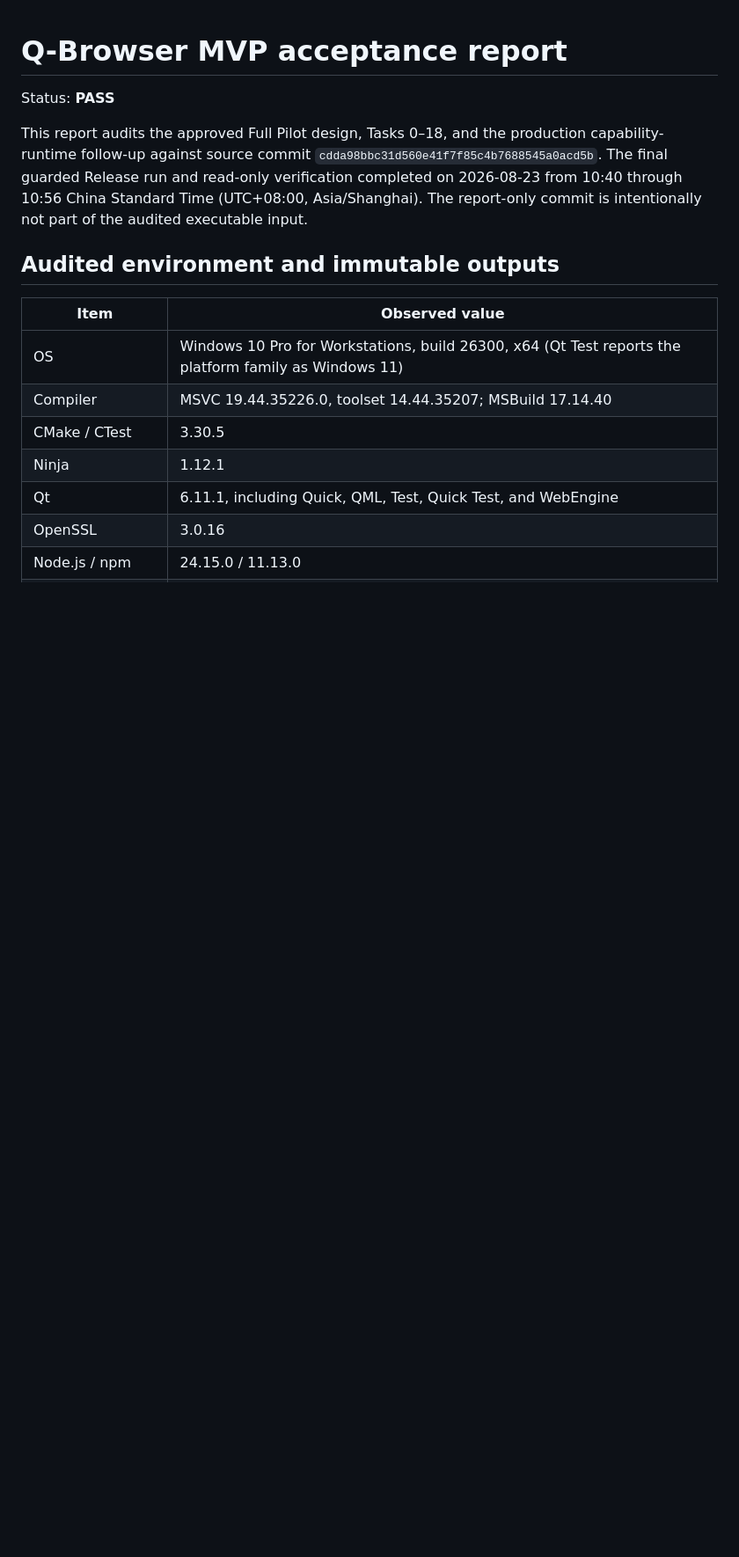
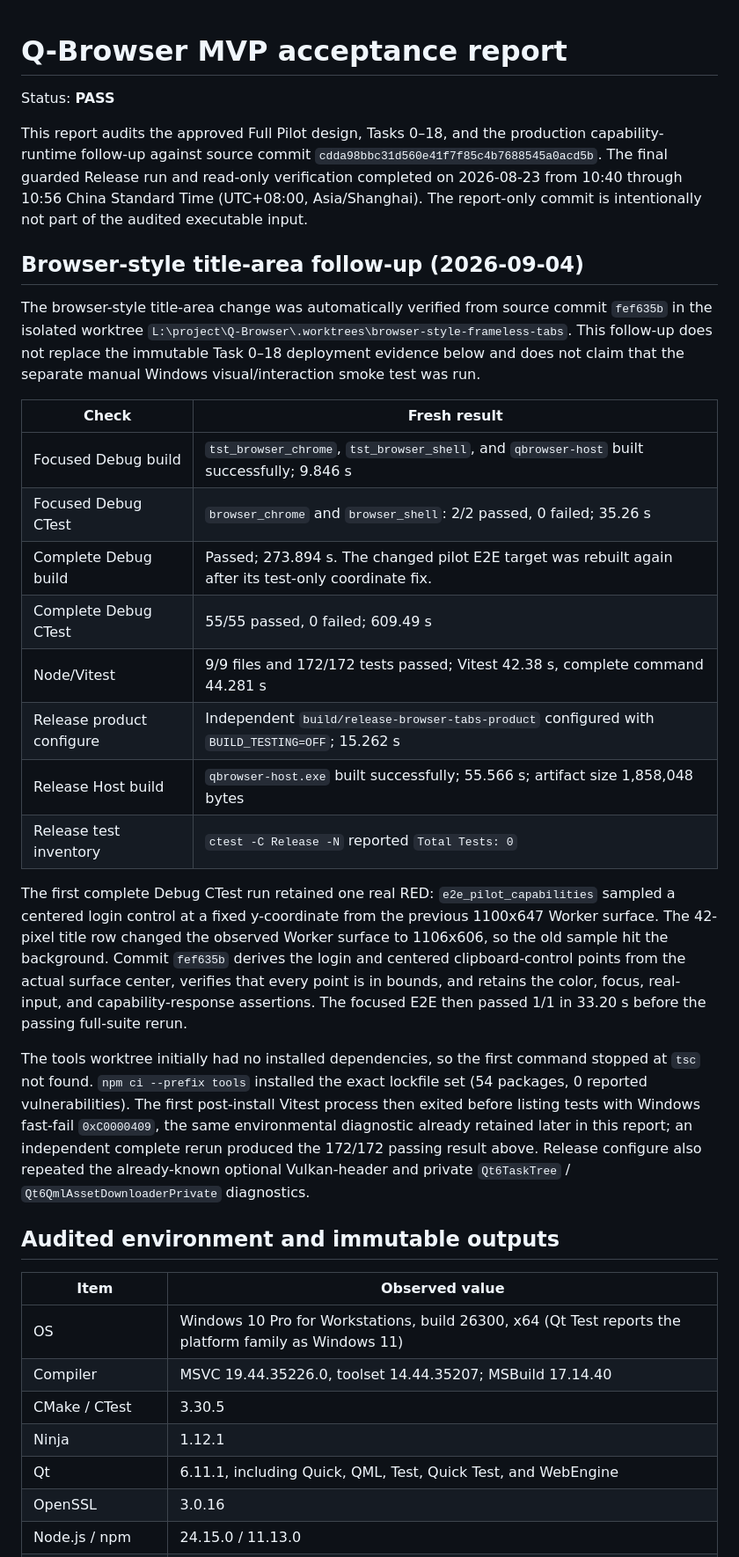
Before and after one commit to lcxinc/Q-Browser, a Markdown page: docs/verification/mvp-acceptance-report.md, the part around the change. Shown at 88% size. Rendered like a GitHub page; blank space fills up the shorter version.

Commit message:
docs: record frameless tab acceptance

```diff
--- a/docs/verification/mvp-acceptance-report.md
+++ b/docs/verification/mvp-acceptance-report.md
@@ -8,6 +8,43 @@ production capability-runtime follow-up against source commit
 read-only verification completed on 2026-08-23 from 10:40 through 10:56 China
 Standard Time (UTC+08:00, Asia/Shanghai). The report-only commit is
 intentionally not part of the audited executable input.
+
+## Browser-style title-area follow-up (2026-09-04)
+
+The browser-style title-area change was automatically verified from source
+commit `fef635b` in the isolated worktree
+`L:\project\Q-Browser\.worktrees\browser-style-frameless-tabs`. This follow-up
+does not replace the immutable Task 0–18 deployment evidence below and does not
+claim that the separate manual Windows visual/interaction smoke test was run.
+
+| Check | Fresh result |
+|---|---|
+| Focused Debug build | `tst_browser_chrome`, `tst_browser_shell`, and `qbrowser-host` built successfully; 9.846 s |
+| Focused Debug CTest | `browser_chrome` and `browser_shell`: 2/2 passed, 0 failed; 35.26 s |
+| Complete Debug build | Passed; 273.894 s. The changed pilot E2E target was rebuilt again after its test-only coordinate fix. |
+| Complete Debug CTest | 55/55 passed, 0 failed; 609.49 s |
+| Node/Vitest | 9/9 files and 172/172 tests passed; Vitest 42.38 s, complete command 44.281 s |
+| Release product configure | Independent `build/release-browser-tabs-product` configured with `BUILD_TESTING=OFF`; 15.262 s |
+| Release Host build | `qbrowser-host.exe` built successfully; 55.566 s; artifact size 1,858,048 bytes |
+| Release test inventory | `ctest -C Release -N` reported `Total Tests: 0` |
+
+The first complete Debug CTest run retained one real RED:
+`e2e_pilot_capabilities` sampled a centered login control at a fixed y-coordinate
+from the previous 1100x647 Worker surface. The 42-pixel title row changed the
+observed Worker surface to 1106x606, so the old sample hit the background. Commit
+`fef635b` derives the login and centered clipboard-control points from the actual
+surface center, verifies that every point is in bounds, and retains the color,
+focus, real-input, and capability-response assertions. The focused E2E then
+passed 1/1 in 33.20 s before the passing full-suite rerun.
+
+The tools worktree initially had no installed dependencies, so the first command
+stopped at `tsc` not found. `npm ci --prefix tools` installed the exact lockfile
+set (54 packages, 0 reported vulnerabilities). The first post-install Vitest
+process then exited before listing tests with Windows fast-fail `0xC0000409`, the
+same environmental diagnostic already retained later in this report; an
+independent complete rerun produced the 172/172 passing result above. Release
+configure also repeated the already-known optional Vulkan-header and private
+`Qt6TaskTree` / `Qt6QmlAssetDownloaderPrivate` diagnostics.
 
 ## Audited environment and immutable outputs
 
```
Also changed, not shown: docs/plans/2026-09-03-browser-style-frameless-tabs-design.md (+26 -22 lines), docs/plans/2026-09-03-browser-style-frameless-tabs.md (+37 -20 lines).
